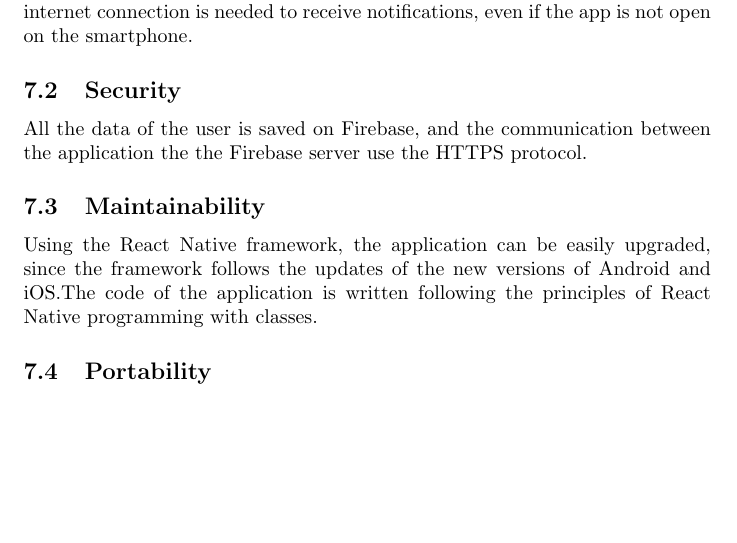
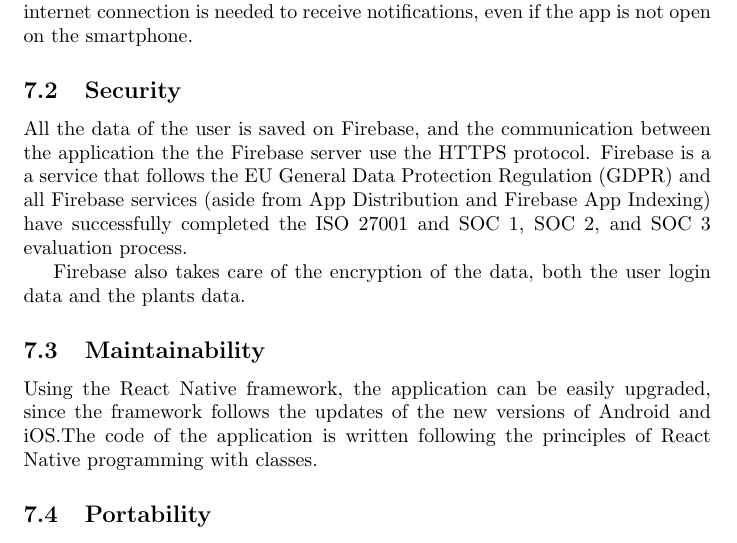
Before and after one commit to federicoFerri/DIMA-plants, a LaTeX document (doc/DIMA-plants.tex): part of page 29 of 32, cut so that both start at the same text, the shorter picture padded with empty space. Compiled offline with pdfLaTeX.

Commit message:
Update part 7 doc

```diff
--- a/doc/DIMA-plants.tex
+++ b/doc/DIMA-plants.tex
@@ -656,7 +656,9 @@
 	\subsection{Reliability and Availability}
 	The app requires an internet connection in order to communicate to the Firebase server. Moreover, a working camera of the smartphone is needed to add new plants. The notification system is handled by Firebase. As a consequence, an internet connection is needed to receive notifications, even if the app is not open on the smartphone.
 	\subsection{Security}
-	All the data of the user is saved on Firebase, and the communication between the application the the Firebase server use the HTTPS protocol.
+	All the data of the user is saved on Firebase, and the communication between the application the the Firebase server use the HTTPS protocol. Firebase is a a service that follows the EU General Data Protection Regulation (GDPR) and all Firebase services (aside from App Distribution and Firebase App Indexing) have successfully completed the ISO 27001 and SOC 1, SOC 2, and SOC 3 evaluation process.
+
+	Firebase also takes care of the encryption of the data, both the user login data and the plants data.
 	\subsection{Maintainability}
 	Using the React Native framework, the application can be easily upgraded, since the framework follows the updates of the new versions of Android and iOS.The code of the application is written following the principles of React Native programming with classes.
 	\subsection{Portability}
```
Also changed, not shown: doc/DIMA-plants.tex (1 more changed lines).
